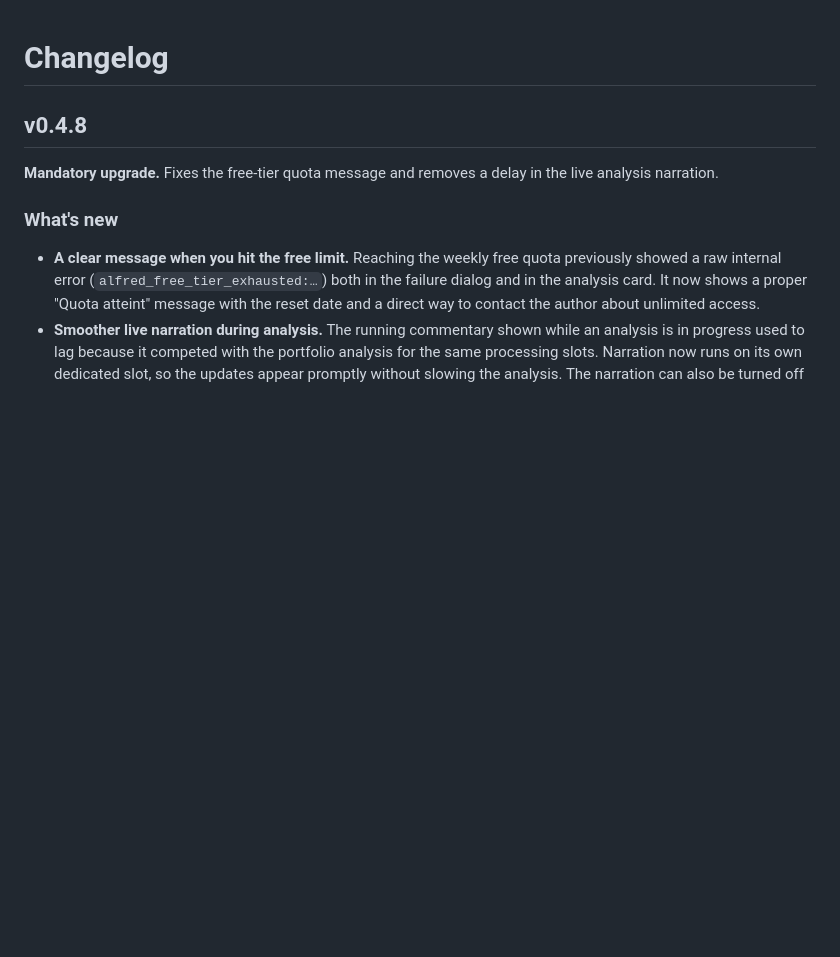
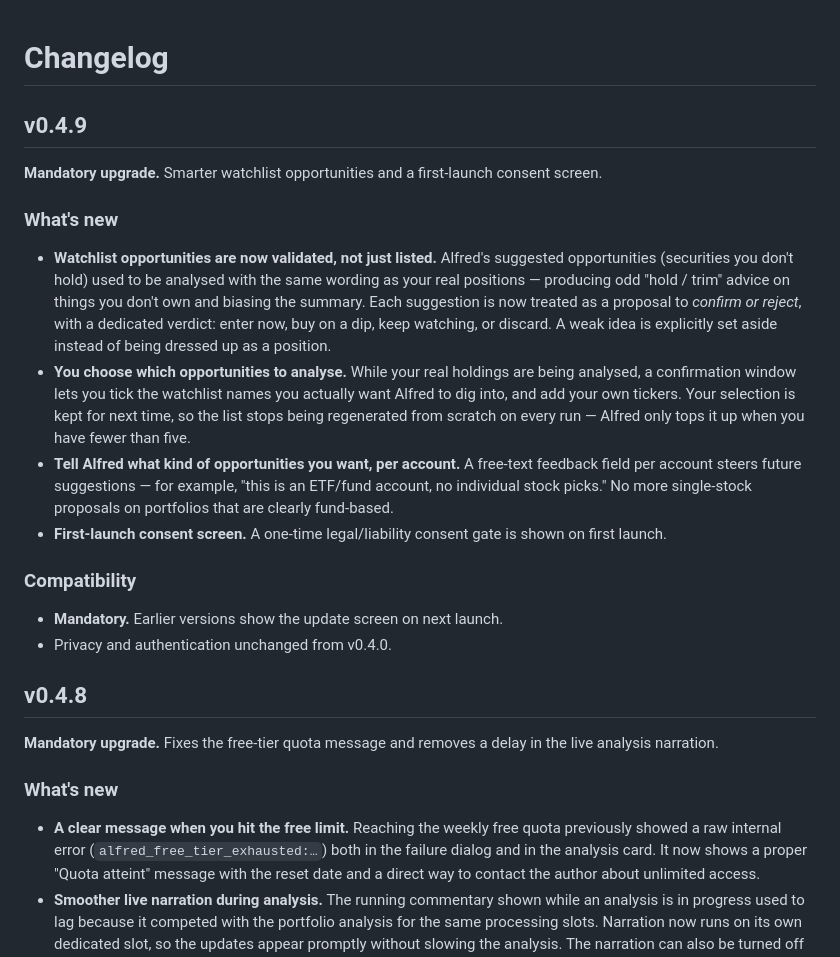
Before and after one commit to pderrier/alfred-desktop, a Markdown page: CHANGELOG.md, the part around the change. Drawn GitHub-style; blank space fills up the shorter version.

Commit message:
docs(changelog): v0.4.9 — watchlist curation v2 + consent gate
Co-Authored-By: Claude Opus 4.8 (1M context) <noreply@anthropic.com>

```diff
--- a/CHANGELOG.md
+++ b/CHANGELOG.md
@@ -1,4 +1,20 @@
 # Changelog
+
+## v0.4.9
+
+**Mandatory upgrade.** Smarter watchlist opportunities and a first-launch consent screen.
+
+### What's new
+
+- **Watchlist opportunities are now validated, not just listed.** Alfred's suggested opportunities (securities you don't hold) used to be analysed with the same wording as your real positions — producing odd "hold / trim" advice on things you don't own and biasing the summary. Each suggestion is now treated as a proposal to *confirm or reject*, with a dedicated verdict: enter now, buy on a dip, keep watching, or discard. A weak idea is explicitly set aside instead of being dressed up as a position.
+- **You choose which opportunities to analyse.** While your real holdings are being analysed, a confirmation window lets you tick the watchlist names you actually want Alfred to dig into, and add your own tickers. Your selection is kept for next time, so the list stops being regenerated from scratch on every run — Alfred only tops it up when you have fewer than five.
+- **Tell Alfred what kind of opportunities you want, per account.** A free-text feedback field per account steers future suggestions — for example, "this is an ETF/fund account, no individual stock picks." No more single-stock proposals on portfolios that are clearly fund-based.
+- **First-launch consent screen.** A one-time legal/liability consent gate is shown on first launch.
+
+### Compatibility
+
+- **Mandatory.** Earlier versions show the update screen on next launch.
+- Privacy and authentication unchanged from v0.4.0.
 
 ## v0.4.8
 
```
